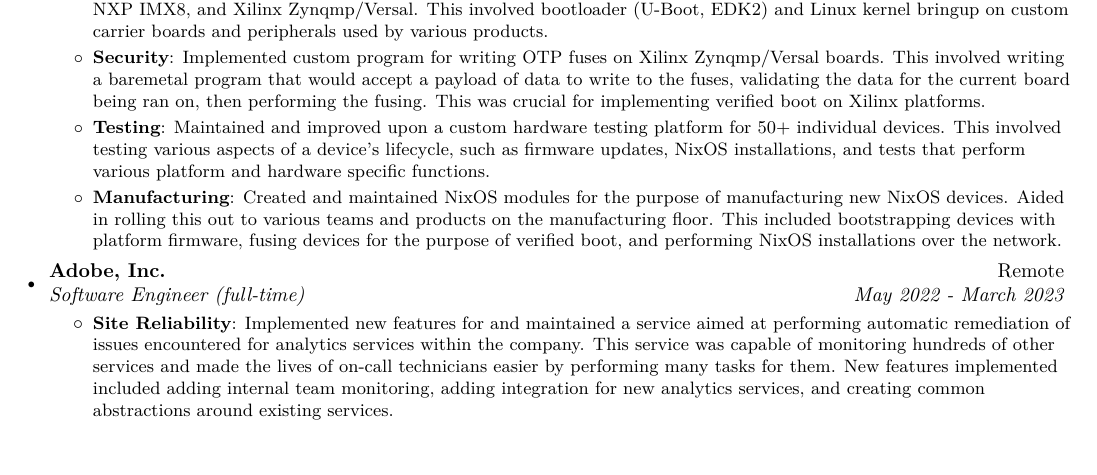
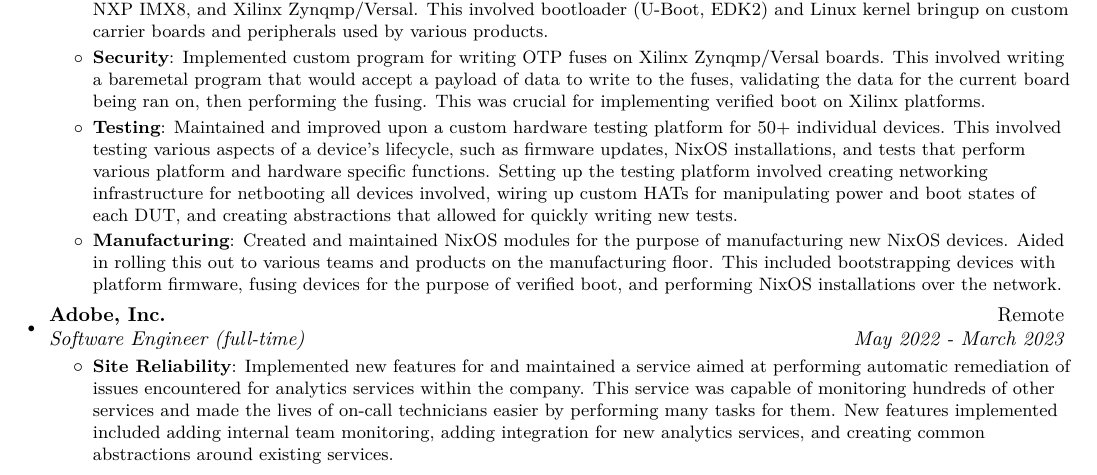
Before and after one commit to jmbaur/resume, a LaTeX CV (resume.tex): part of page 1 of 2, cut so that both start at the same text. Compiled offline with XeLaTeX.

Commit message:
Add extra notes to experience

```diff
--- a/resume.tex
+++ b/resume.tex
@@ -106,7 +106,11 @@
 \resumeItem{Testing}{Maintained and improved upon a custom hardware testing
 platform for 50+ individual devices. This involved testing various aspects of a
 device's lifecycle, such as firmware updates, NixOS installations, and tests
-that perform various platform and hardware specific functions.}
+that perform various platform and hardware specific functions. Setting up the
+testing platform involved creating networking infrastructure for netbooting all
+devices involved, wiring up custom HATs for manipulating power and boot states
+of each DUT, and creating abstractions that allowed for quickly writing new
+tests.}
 \resumeItem{Manufacturing}{Created and maintained NixOS modules for the purpose
 of manufacturing new NixOS devices. Aided in rolling this out to various teams
 and products on the manufacturing floor. This included bootstrapping devices
```
Also changed, not shown: 1 other file.
